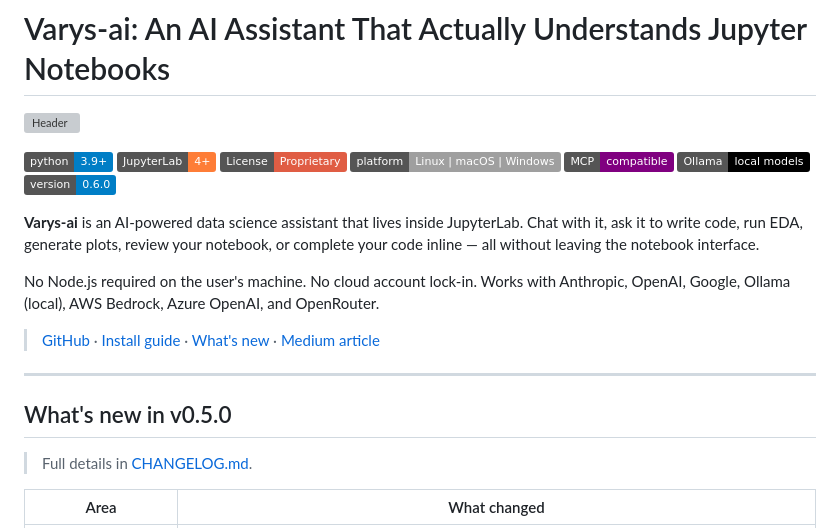
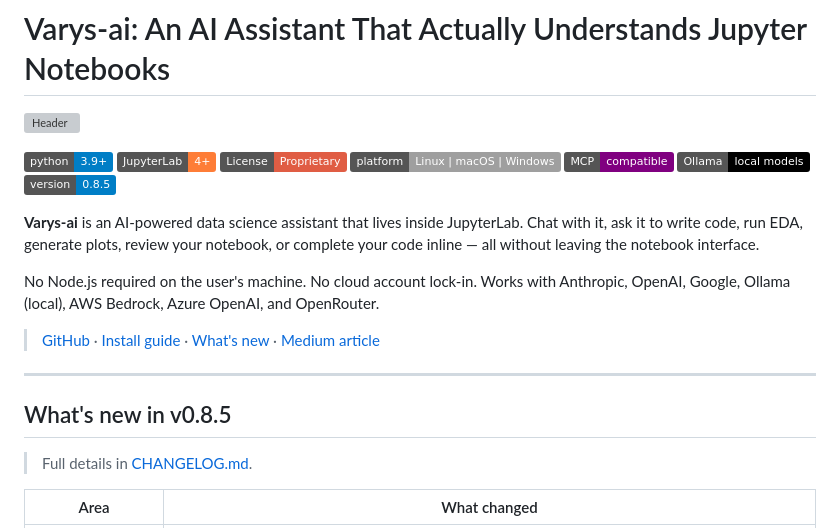
Before and after one commit to brightappsllc/varys-ai, a Markdown page: README.md, the part around one of its changes. Rendered like a GitHub page; badges without logos; grey boxes are pictures that could not be loaded.

```diff
--- a/README.md
+++ b/README.md
@@ -8,7 +8,7 @@
 [![Platform](https://img.shields.io/badge/platform-Linux%20%7C%20macOS%20%7C%20Windows-lightgrey.svg)]()
 [![MCP compatible](https://img.shields.io/badge/MCP-compatible-purple.svg)](https://modelcontextprotocol.io/)
 [![Ollama](https://img.shields.io/badge/Ollama-local%20models-black.svg)](https://ollama.com/)
-[![Version](https://img.shields.io/badge/version-0.6.0-blue.svg)](CHANGELOG.md)
+[![Version](https://img.shields.io/badge/version-0.8.5-blue.svg)](CHANGELOG.md)
 
 **Varys-ai** is an AI-powered data science assistant that lives inside JupyterLab.
 Chat with it, ask it to write code, run EDA, generate plots, review your notebook, or complete your code inline — all without leaving the notebook interface.
@@ -19,7 +19,7 @@ No Node.js required on the user's machine. No cloud account lock-in. Works with
 
 ---
 
-## What's new in v0.5.0
+## What's new in v0.8.5
 
 > Full details in [CHANGELOG.md](CHANGELOG.md).
 
```
Also changed, not shown: other parts of README.md (+8 -32 lines), CHANGELOG.md (+15 -0 lines), varys/CHANGELOG.md (+15 -0 lines).
